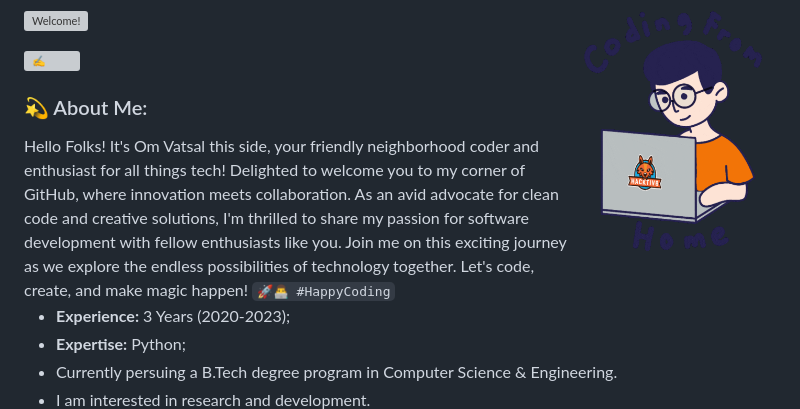
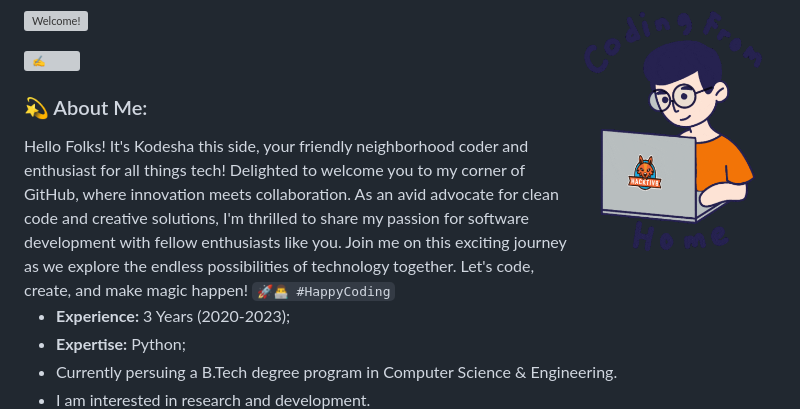
Before and after one commit to millow-stack/millow-stack, a Markdown page: README.md, the part around one of its changes. Rendered like a GitHub page; grey boxes are pictures that could not be loaded.

```diff
--- a/README.md
+++ b/README.md
@@ -9,7 +9,7 @@
 
 ### 💫 About Me:
 <span style="background:grey; display:block; border-radius: 5px; border: 1px dashed #111; padding:8px; width:100vh; height:250px; overflow:scroll;" markdown="1">
-  Hello Folks! It's Om Vatsal this side, your friendly neighborhood coder and enthusiast for all things tech! Delighted to welcome you to my corner of GitHub, where innovation meets collaboration. As an avid advocate for clean code and creative solutions, I'm thrilled to share my passion for software development with fellow enthusiasts like you. Join me on this exciting journey as we explore the endless possibilities of technology together. Let's code, create, and make magic happen!
+  Hello Folks! It's Kodesha this side, your friendly neighborhood coder and enthusiast for all things tech! Delighted to welcome you to my corner of GitHub, where innovation meets collaboration. As an avid advocate for clean code and creative solutions, I'm thrilled to share my passion for software development with fellow enthusiasts like you. Join me on this exciting journey as we explore the endless possibilities of technology together. Let's code, create, and make magic happen!
   <code>🚀👨‍💻 #HappyCoding</code>
 </span>
 
```
Also changed, not shown: other parts of README.md (+1 -1 lines).
